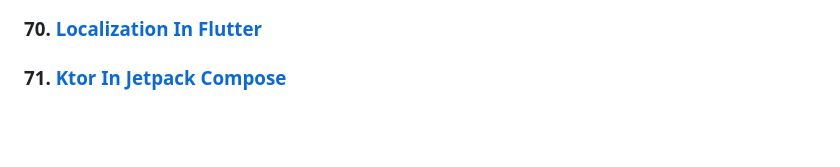
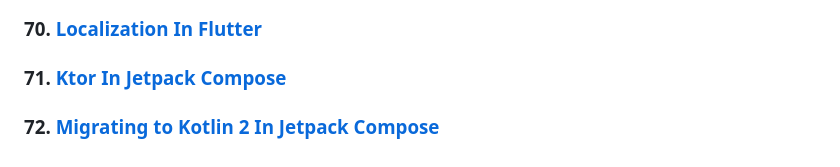
Before and after one commit to TomerPacific/MediumArticles, a Markdown page: README.md, the part around the change. Rendered like a GitHub page; blank space fills up the shorter version.

Commit message:
Update README.md
Adding article about migrating to Kotlin 2 in Jetpack Compose

```diff
--- a/README.md
+++ b/README.md
@@ -144,3 +144,5 @@ A repository that contains links to all the articles I wrote and code associated
 ### 70. [Localization In Flutter](https://levelup.gitconnected.com/supporting-multiple-languages-in-your-flutter-application-e814bbaebdfc)
 
 ### 71. [Ktor In Jetpack Compose](https://medium.com/proandroiddev/using-ktor-in-jetpack-compose-e00b1b32eef0)
+
+### 72. [Migrating to Kotlin 2 In Jetpack Compose](https://medium.com/proandroiddev/migrating-to-kotlin-2-0-in-your-jetpack-compose-project-315426b88d66)
```
